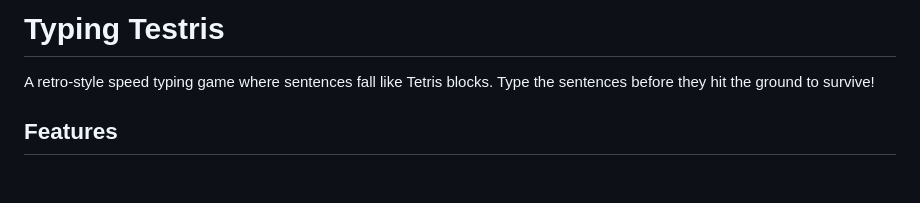
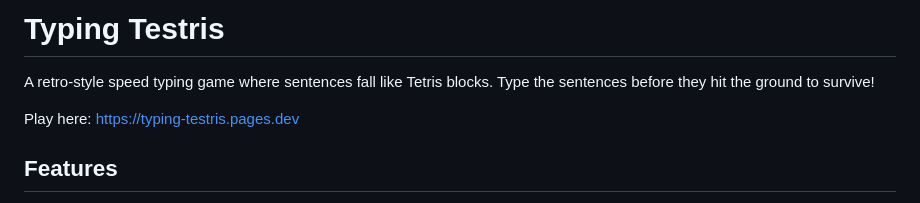
Before and after one commit to jasontorres/typing-testris, a Markdown page: README.md, the part around the change. GitHub-like rendering; blank space fills up the shorter version.

```diff
--- a/README.md
+++ b/README.md
@@ -1,6 +1,8 @@
 # Typing Testris
 
 A retro-style speed typing game where sentences fall like Tetris blocks. Type the sentences before they hit the ground to survive!
+
+Play here: https://typing-testris.pages.dev
 
 ## Features
 
```
